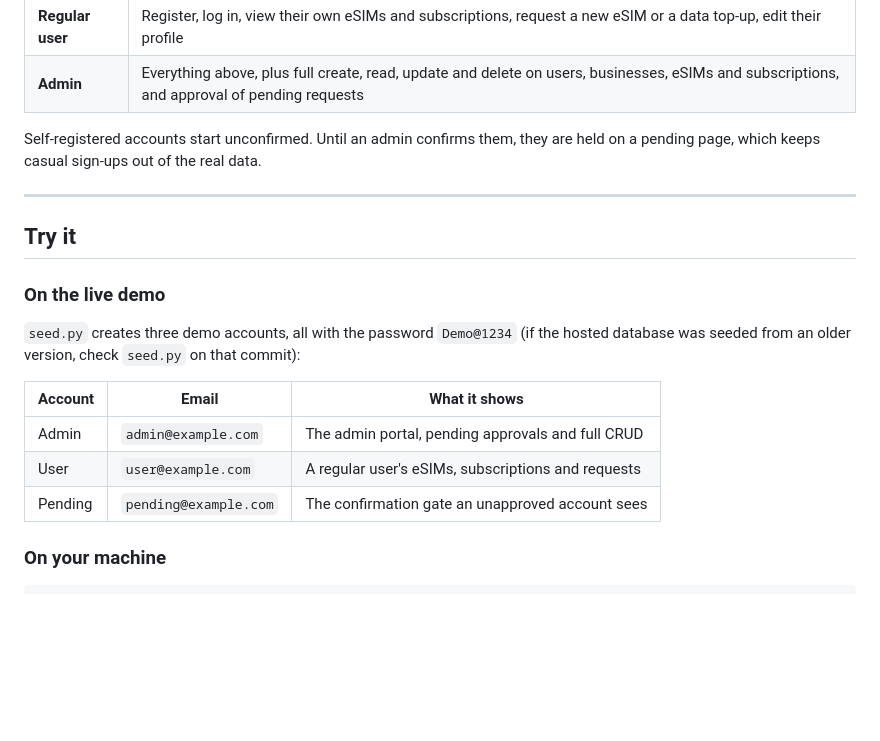
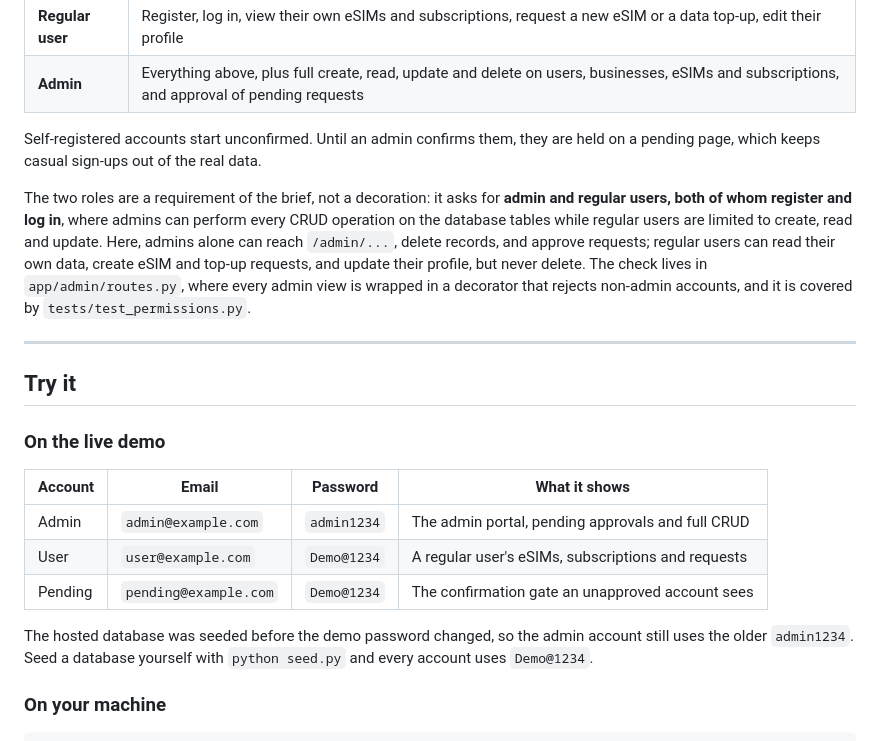
Before and after one commit to Alex90Jennings/agile-assignment, a Markdown page: README.md, the part around the change. Drawn GitHub-style; blank space fills up the shorter version.

Commit message:
docs: correct demo credentials and spell out the two-role requirement
The hosted database predates the seed password change, so the admin account
still uses admin1234 while the other demo accounts use Demo@1234. Also state
that admin and regular roles with different privileges are required by the
assignment brief, and where that separation is enforced and tested.

Co-Authored-By: Claude Opus 5 (1M context) <noreply@anthropic.com>
Claude-Session: https://claude.ai/code/session_01TauWHwiwtN9nEYA7g3jmCk

```diff
--- a/README.md
+++ b/README.md
@@ -31,19 +31,21 @@ The features that taught me the most were the ones the brief did not ask for: an
 
 Self-registered accounts start unconfirmed. Until an admin confirms them, they are held on a pending page, which keeps casual sign-ups out of the real data.
 
+The two roles are a requirement of the brief, not a decoration: it asks for **admin and regular users, both of whom register and log in**, where admins can perform every CRUD operation on the database tables while regular users are limited to create, read and update. Here, admins alone can reach `/admin/...`, delete records, and approve requests; regular users can read their own data, create eSIM and top-up requests, and update their profile, but never delete. The check lives in `app/admin/routes.py`, where every admin view is wrapped in a decorator that rejects non-admin accounts, and it is covered by `tests/test_permissions.py`.
+
 ---
 
 ## Try it
 
 ### On the live demo
 
-`seed.py` creates three demo accounts, all with the password `Demo@1234` (if the hosted database was seeded from an older version, check `seed.py` on that commit):
+| Account | Email | Password | What it shows |
+|---|---|---|---|
+| Admin | `admin@example.com` | `admin1234` | The admin portal, pending approvals and full CRUD |
+| User | `user@example.com` | `Demo@1234` | A regular user's eSIMs, subscriptions and requests |
+| Pending | `pending@example.com` | `Demo@1234` | The confirmation gate an unapproved account sees |
 
-| Account | Email | What it shows |
-|---|---|---|
-| Admin | `admin@example.com` | The admin portal, pending approvals and full CRUD |
-| User | `user@example.com` | A regular user's eSIMs, subscriptions and requests |
-| Pending | `pending@example.com` | The confirmation gate an unapproved account sees |
+The hosted database was seeded before the demo password changed, so the admin account still uses the older `admin1234`. Seed a database yourself with `python seed.py` and every account uses `Demo@1234`.
 
 ### On your machine
 
```
